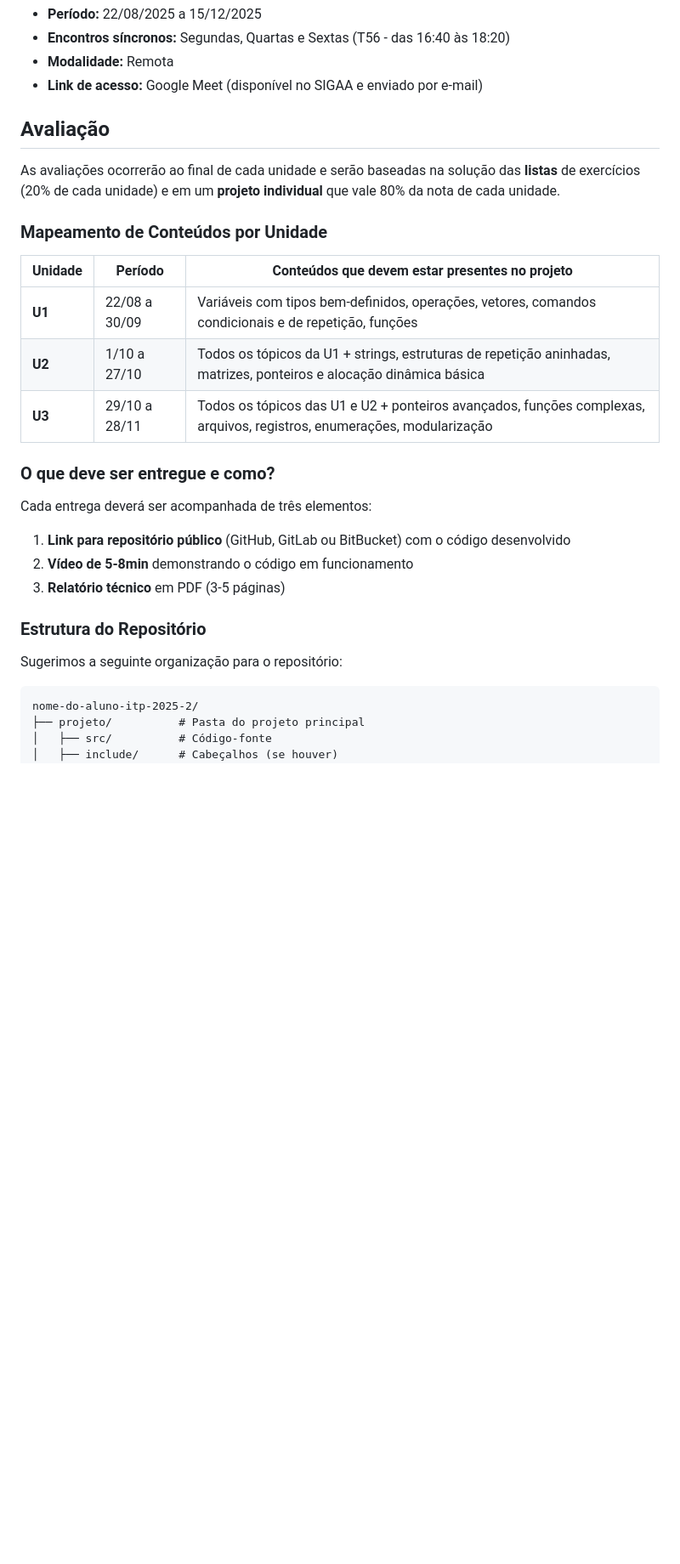
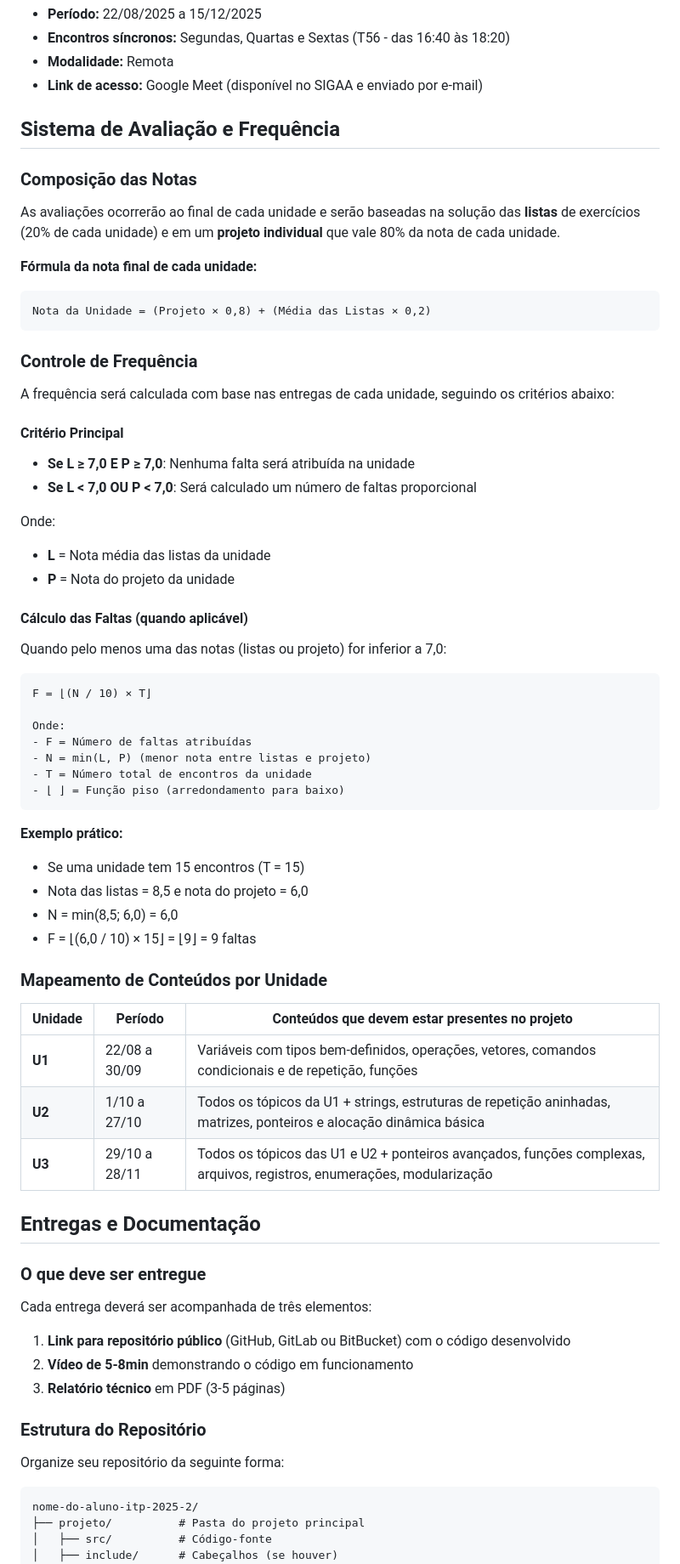
Before and after one commit to fmarquesfilho/itp-2025-2, a Markdown page: README.md, the part around the change printed below. Shown: that part at 85% size. Rendered like a GitHub page; blank space fills up the shorter version.

Commit message:
adiciona política para controle de frequência e aplica outras melhorias

````diff
--- a/README.md
+++ b/README.md
@@ -6,9 +6,47 @@
 - **Modalidade:** Remota
 - **Link de acesso:** Google Meet (disponível no SIGAA e enviado por e-mail)
 
-## Avaliação
+## Sistema de Avaliação e Frequência
+
+### Composição das Notas
 
 As avaliações ocorrerão ao final de cada unidade e serão baseadas na solução das **listas** de exercícios (20% de cada unidade) e em um **projeto individual** que vale 80% da nota de cada unidade.
+
+**Fórmula da nota final de cada unidade:**
+```
+Nota da Unidade = (Projeto × 0,8) + (Média das Listas × 0,2)
+```
+
+### Controle de Frequência
+
+A frequência será calculada com base nas entregas de cada unidade, seguindo os critérios abaixo:
+
+#### Critério Principal
+- **Se L ≥ 7,0 E P ≥ 7,0**: Nenhuma falta será atribuída na unidade
+- **Se L < 7,0 OU P < 7,0**: Será calculado um número de faltas proporcional
+
+Onde:
+- **L** = Nota média das listas da unidade
+- **P** = Nota do projeto da unidade
+
+#### Cálculo das Faltas (quando aplicável)
+Quando pelo menos uma das notas (listas ou projeto) for inferior a 7,0:
+
+```
+F = ⌊(N / 10) × T⌋
+
+Onde:
+- F = Número de faltas atribuídas
+- N = min(L, P) (menor nota entre listas e projeto)
+- T = Número total de encontros da unidade
+- ⌊ ⌋ = Função piso (arredondamento para baixo)
+```
+
+**Exemplo prático:**
+- Se uma unidade tem 15 encontros (T = 15)
+- Nota das listas = 8,5 e nota do projeto = 6,0
+- N = min(8,5; 6,0) = 6,0
+- F = ⌊(6,0 / 10) × 15⌋ = ⌊9⌋ = 9 faltas
 
 ### Mapeamento de Conteúdos por Unidade
 
@@ -18,7 +56,9 @@ As avaliações ocorrerão ao final de cada unidade e serão baseadas na soluç
 | **U2** | 1/10 a 27/10 | Todos os tópicos da U1 + strings, estruturas de repetição aninhadas, matrizes, ponteiros e alocação dinâmica básica |
 | **U3** | 29/10 a 28/11 | Todos os tópicos das U1 e U2 + ponteiros avançados, funções complexas, arquivos, registros, enumerações, modularização |
 
-### O que deve ser entregue e como?
+## Entregas e Documentação
+
+### O que deve ser entregue
 
 Cada entrega deverá ser acompanhada de três elementos:
 
@@ -28,7 +68,7 @@ Cada entrega deverá ser acompanhada de três elementos:
 
 ### Estrutura do Repositório
 
-Sugerimos a seguinte organização para o repositório:
+Organize seu repositório da seguinte forma:
 
 ```
 nome-do-aluno-itp-2025-2/
````
Also changed, not shown: other parts of README.md (+26 -21 lines).
